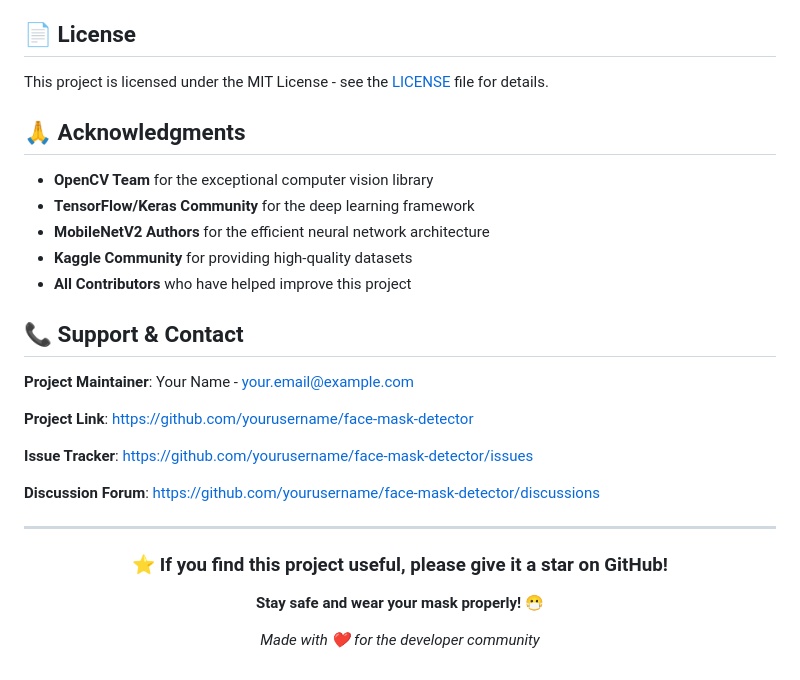
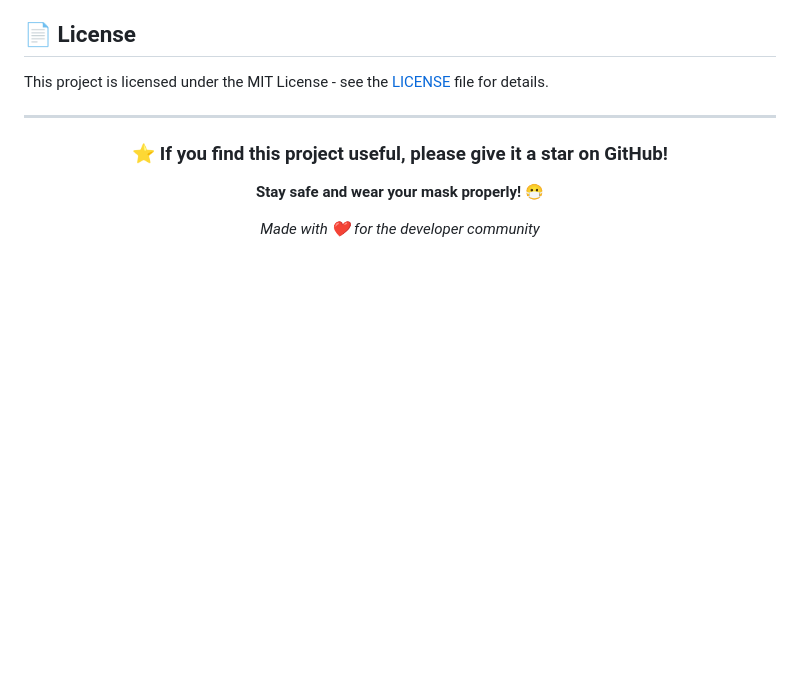
Before and after one commit to sav-git/face_mask_detector, a Markdown page: README.md, the part around the change. Rendered like a GitHub page; blank space fills up the shorter version.

```diff
--- a/README.md
+++ b/README.md
@@ -506,24 +506,6 @@ pytest tests/
 
 This project is licensed under the MIT License - see the [LICENSE](LICENSE) file for details.
 
-## 🙏 Acknowledgments
-
-- **OpenCV Team** for the exceptional computer vision library
-- **TensorFlow/Keras Community** for the deep learning framework
-- **MobileNetV2 Authors** for the efficient neural network architecture
-- **Kaggle Community** for providing high-quality datasets
-- **All Contributors** who have helped improve this project
-
-## 📞 Support & Contact
-
-**Project Maintainer**: Your Name - [your.email@example.com](mailto:your.email@example.com)
-
-**Project Link**: [https://github.com/yourusername/face-mask-detector](https://github.com/yourusername/face-mask-detector)
-
-**Issue Tracker**: [https://github.com/yourusername/face-mask-detector/issues](https://github.com/yourusername/face-mask-detector/issues)
-
-**Discussion Forum**: [https://github.com/yourusername/face-mask-detector/discussions](https://github.com/yourusername/face-mask-detector/discussions)
-
 ---
 
 <div align="center">
```
